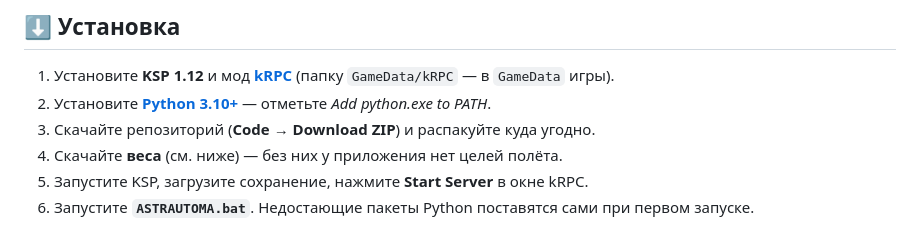
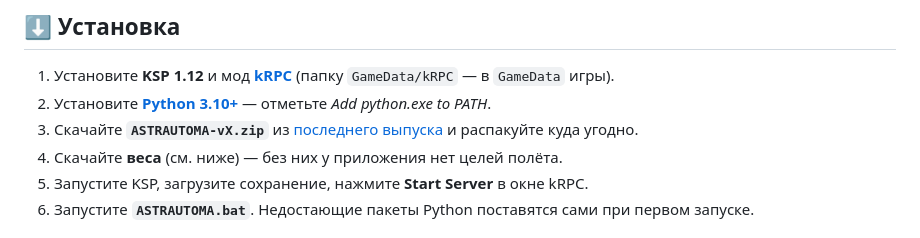
Before and after one commit to himsson/ASTRAUTOMA, a Markdown page: README.ru.md, the part around one of its changes. Rendered like a GitHub page.

Commit message:
README: website link, checks badge, download the release zip

```diff
--- a/README.ru.md
+++ b/README.ru.md
@@ -49,7 +53,7 @@ ASTRAUTOMA подключается к игре через kRPC, смотрит
 1. Установите **KSP 1.12** и мод **[kRPC](https://github.com/krpc/krpc/releases)**
    (папку `GameData/kRPC` — в `GameData` игры).
 2. Установите **[Python 3.10+](https://www.python.org/downloads/)** — отметьте *Add python.exe to PATH*.
-3. Скачайте репозиторий (**Code → Download ZIP**) и распакуйте куда угодно.
+3. Скачайте **`ASTRAUTOMA-vX.zip`** из [последнего выпуска](https://github.com/himsson/ASTRAUTOMA/releases/latest) и распакуйте куда угодно.
 4. Скачайте **веса** (см. ниже) — без них у приложения нет целей полёта.
 5. Запустите KSP, загрузите сохранение, нажмите **Start Server** в окне kRPC.
 6. Запустите **`ASTRAUTOMA.bat`**. Недостающие пакеты Python поставятся сами при первом запуске.
```
Also changed, not shown: other parts of README.ru.md (+4 -0 lines), README.md (+5 -1 lines).
